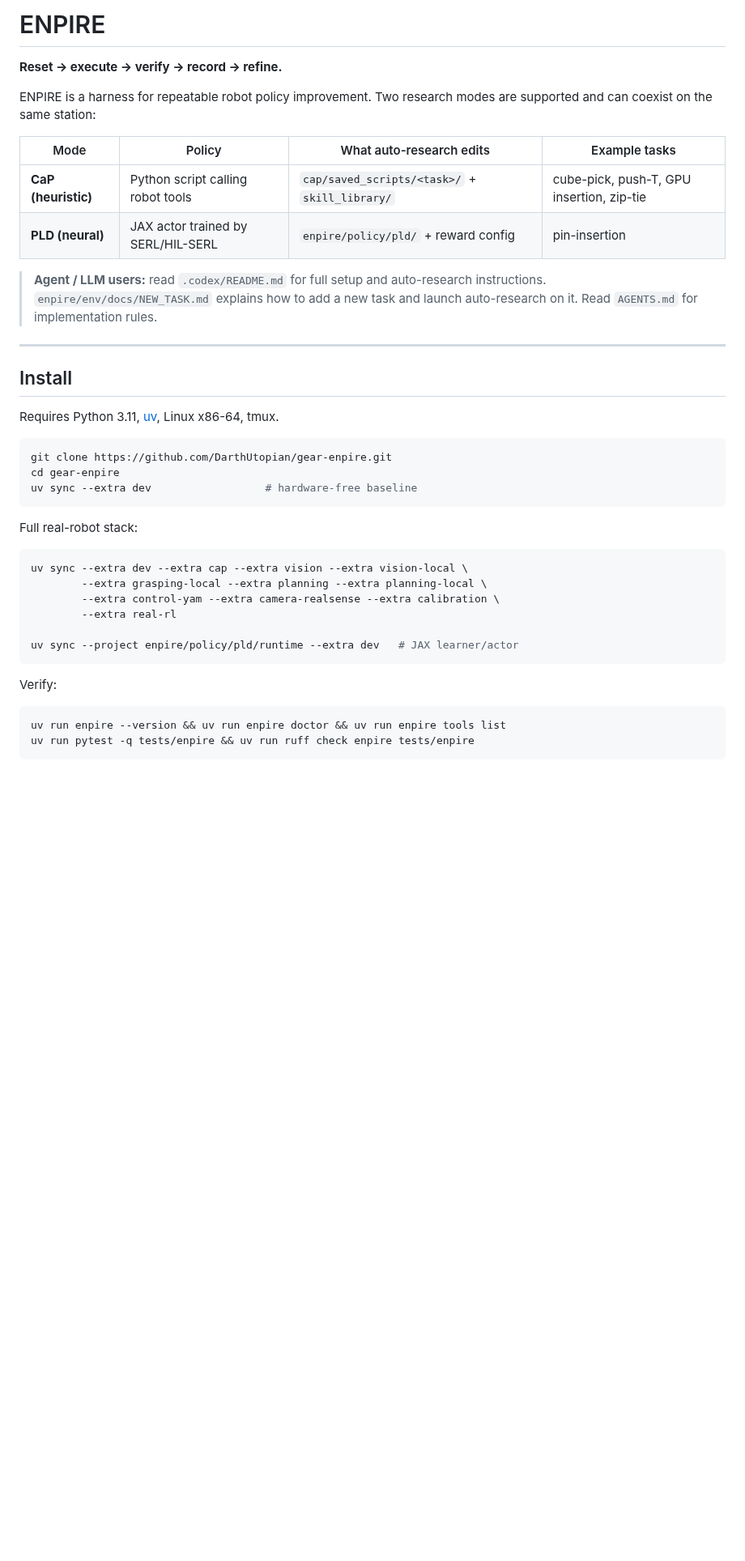
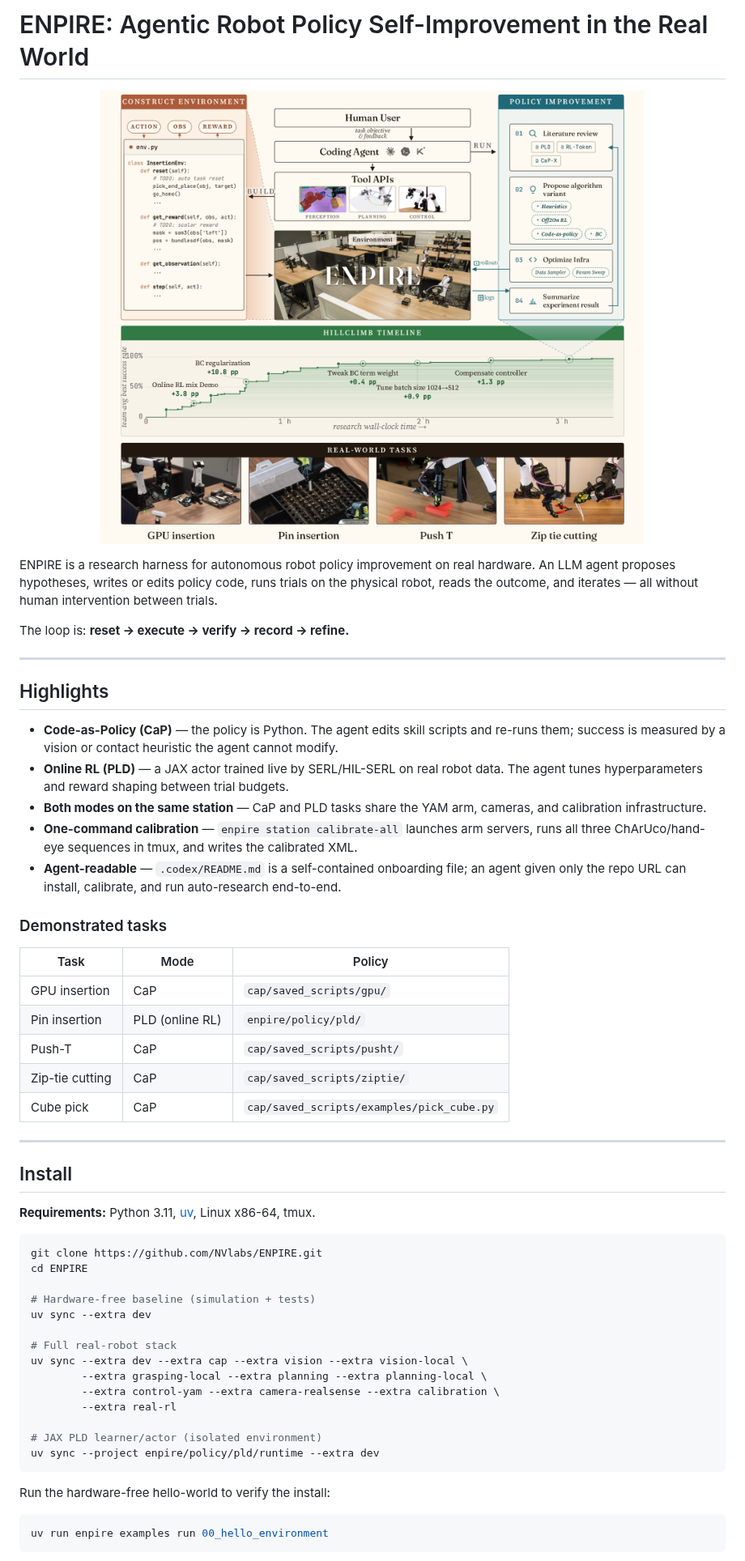
Before and after one commit to NVlabs/ENPIRE, a Markdown page: README.md, the part around one of its changes. Shown at 81% size. GitHub-like rendering; pictures changed too: assets/main_figure.png (added); blank space fills up the shorter version.

````diff
--- a/README.md
+++ b/README.md
@@ -1,46 +1,67 @@
-# ENPIRE
+# ENPIRE: Agentic Robot Policy Self-Improvement in the Real World
 
-**Reset → execute → verify → record → refine.**
+<p align="center">
+  <img src="assets/main_figure.png" alt="ENPIRE overview" width="100%">
+</p>
 
-ENPIRE is a harness for repeatable robot policy improvement.  Two research
-modes are supported and can coexist on the same station:
+ENPIRE is a research harness for autonomous robot policy improvement on real hardware.
+An LLM agent proposes hypotheses, writes or edits policy code, runs trials on the
+physical robot, reads the outcome, and iterates — all without human intervention
+between trials.
 
-| Mode | Policy | What auto-research edits | Example tasks |
-|------|--------|--------------------------|---------------|
-| **CaP (heuristic)** | Python script calling robot tools | `cap/saved_scripts/<task>/` + `skill_library/` | cube-pick, push-T, GPU insertion, zip-tie |
-| **PLD (neural)** | JAX actor trained by SERL/HIL-SERL | `enpire/policy/pld/` + reward config | pin-insertion |
+The loop is: **reset → execute → verify → record → refine.**
 
-> **Agent / LLM users:** read `.codex/README.md` for full setup and
-> auto-research instructions.  `enpire/env/docs/NEW_TASK.md` explains how to
-> add a new task and launch auto-research on it.  Read `AGENTS.md` for
-> implementation rules.
+---
+
+## Highlights
+
+- **Code-as-Policy (CaP)** — the policy is Python. The agent edits skill scripts and
+  re-runs them; success is measured by a vision or contact heuristic the agent cannot modify.
+- **Online RL (PLD)** — a JAX actor trained live by SERL/HIL-SERL on real robot data.
+  The agent tunes hyperparameters and reward shaping between trial budgets.
+- **Both modes on the same station** — CaP and PLD tasks share the YAM arm, cameras,
+  and calibration infrastructure.
+- **One-command calibration** — `enpire station calibrate-all` launches arm servers,
+  runs all three ChArUco/hand-eye sequences in tmux, and writes the calibrated XML.
+- **Agent-readable** — `.codex/README.md` is a self-contained onboarding file;
+  an agent given only the repo URL can install, calibrate, and run auto-research
+  end-to-end.
+
+### Demonstrated tasks
+
+| Task | Mode | Policy |
+|------|------|--------|
+| GPU insertion | CaP | `cap/saved_scripts/gpu/` |
+| Pin insertion | PLD (online RL) | `enpire/policy/pld/` |
+| Push-T | CaP | `cap/saved_scripts/pusht/` |
+| Zip-tie cutting | CaP | `cap/saved_scripts/ziptie/` |
+| Cube pick | CaP | `cap/saved_scripts/examples/pick_cube.py` |
 
 ---
 
 ## Install
 
-Requires Python 3.11, [uv](https://docs.astral.sh/uv/), Linux x86-64, tmux.
+**Requirements:** Python 3.11, [uv](https://docs.astral.sh/uv/), Linux x86-64, tmux.
 
 ```bash
-git clone https://github.com/DarthUtopian/gear-enpire.git
-cd gear-enpire
-uv sync --extra dev                  # hardware-free baseline
-```
+git clone https://github.com/NVlabs/ENPIRE.git
+cd ENPIRE
 
-Full real-robot stack:
+# Hardware-free baseline (simulation + tests)
+uv sync --extra dev
 
-```bash
+# Full real-robot stack
 uv sync --extra dev --extra cap --extra vision --extra vision-local \
         --extra grasping-local --extra planning --extra planning-local \
         --extra control-yam --extra camera-realsense --extra calibration \
         --extra real-rl
 
-uv sync --project enpire/policy/pld/runtime --extra dev   # JAX learner/actor
+# JAX PLD learner/actor (isolated environment)
+uv sync --project enpire/policy/pld/runtime --extra dev
 ```
 
-Verify:
+Run the hardware-free hello-world to verify the install:
 
 ```bash
-uv run enpire --version && uv run enpire doctor && uv run enpire tools list
-uv run pytest -q tests/enpire && uv run ruff check enpire tests/enpire
+uv run enpire examples run 00_hello_environment
 ```
````
Also changed, not shown: other parts of README.md (+103 -96 lines).
